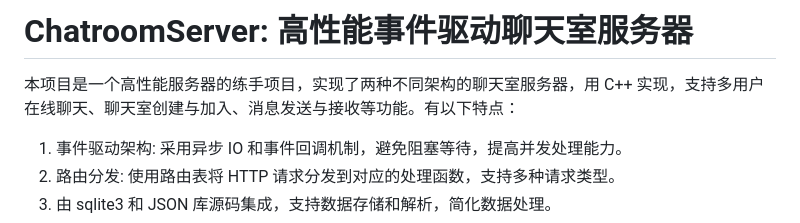
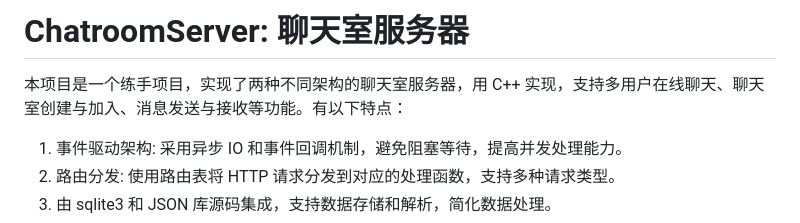
Before and after one commit to Luoseyznl/ChatroomServer, a Markdown page: README.md, the part around the change. GitHub-like rendering.

```diff
--- a/README.md
+++ b/README.md
@@ -1,5 +1,5 @@
-# ChatroomServer: 高性能事件驱动聊天室服务器
-本项目是一个高性能服务器的练手项目，实现了两种不同架构的聊天室服务器，用 C++ 实现，支持多用户在线聊天、聊天室创建与加入、消息发送与接收等功能。有以下特点：
+# ChatroomServer: 聊天室服务器
+本项目是一个练手项目，实现了两种不同架构的聊天室服务器，用 C++ 实现，支持多用户在线聊天、聊天室创建与加入、消息发送与接收等功能。有以下特点：
 1. 事件驱动架构: 采用异步 IO 和事件回调机制，避免阻塞等待，提高并发处理能力。
 2. 路由分发: 使用路由表将 HTTP 请求分发到对应的处理函数，支持多种请求类型。
 3. 由 sqlite3 和 JSON 库源码集成，支持数据存储和解析，简化数据处理。
```
